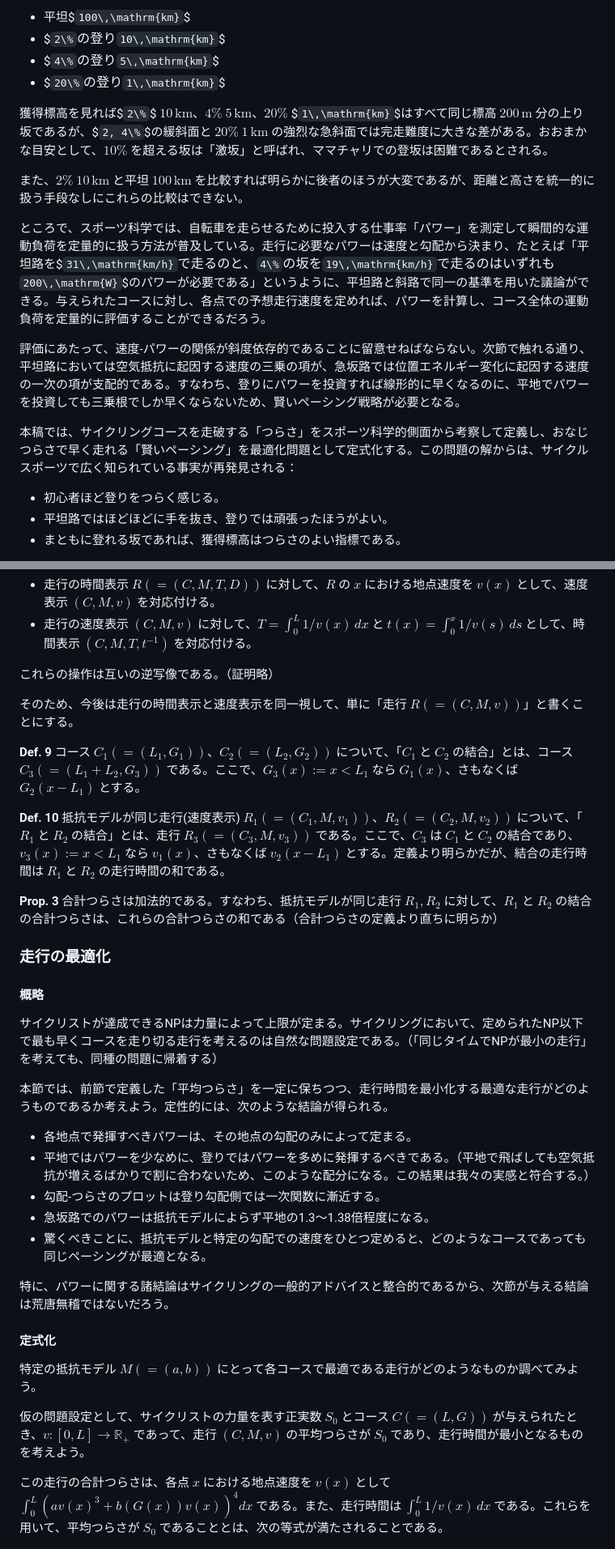
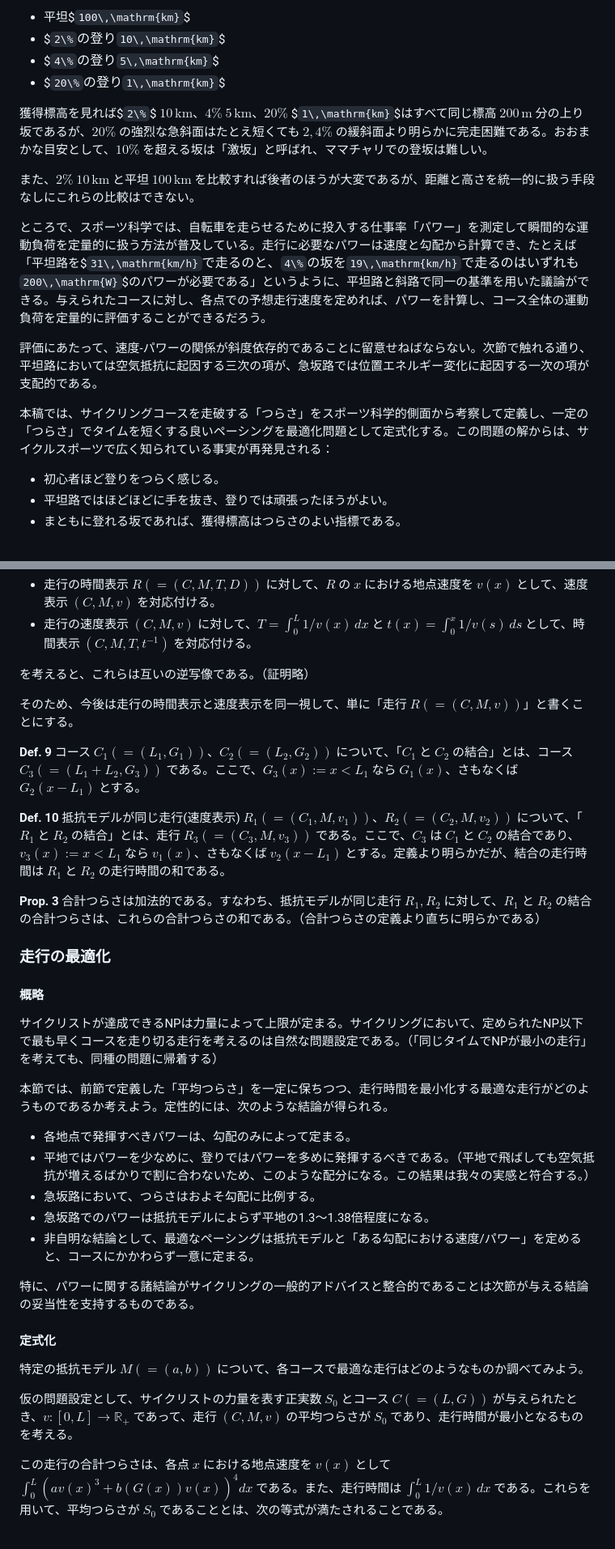
Before and after one commit to boletales/normalized-flat-distance, a Markdown page: README.md, 2 parts joined by grey strips. Shown at 81% size. GitHub-like rendering.

```diff
--- a/README.md
+++ b/README.md
@@ -9,15 +9,15 @@
 - $`4\%`$の登り$`5\,\mathrm{km}`$
 - $`20\%`$の登り$`1\,\mathrm{km}`$
 
-獲得標高を見れば$`2\%`$ $`10\,\mathrm{km}`$、$`4\%`$ $`5\,\mathrm{km}`$、$`20\%`$ $`1\,\mathrm{km}`$はすべて同じ標高 $`200\,\mathrm{m}`$ 分の上り坂であるが、$`2, 4\%`$の緩斜面と $`20\%`$ $`1\,\mathrm{km}`$ の強烈な急斜面では完走難度に大きな差がある。おおまかな目安として、$`10\%`$ を超える坂は「激坂」と呼ばれ、ママチャリでの登坂は困難であるとされる。
+獲得標高を見れば$`2\%`$ $`10\,\mathrm{km}`$、$`4\%`$ $`5\,\mathrm{km}`$、$`20\%`$ $`1\,\mathrm{km}`$はすべて同じ標高 $`200\,\mathrm{m}`$ 分の上り坂であるが、$`20\%`$ の強烈な急斜面はたとえ短くても $`2, 4\%`$ の緩斜面より明らかに完走困難である。おおまかな目安として、$`10\%`$ を超える坂は「激坂」と呼ばれ、ママチャリでの登坂は難しい。
 
-また、$`2\%`$ $`10\,\mathrm{km}`$ と平坦 $`100\,\mathrm{km}`$ を比較すれば明らかに後者のほうが大変であるが、距離と高さを統一的に扱う手段なしにこれらの比較はできない。
+また、$`2\%`$ $`10\,\mathrm{km}`$ と平坦 $`100\,\mathrm{km}`$ を比較すれば後者のほうが大変であるが、距離と高さを統一的に扱う手段なしにこれらの比較はできない。
 
-ところで、スポーツ科学では、自転車を走らせるために投入する仕事率「パワー」を測定して瞬間的な運動負荷を定量的に扱う方法が普及している。走行に必要なパワーは速度と勾配から決まり、たとえば「平坦路を$`31\,\mathrm{km/h}`$で走るのと、$`4\%`$の坂を$`19\,\mathrm{km/h}`$で走るのはいずれも$`200\,\mathrm{W}`$のパワーが必要である」というように、平坦路と斜路で同一の基準を用いた議論ができる。与えられたコースに対し、各点での予想走行速度を定めれば、パワーを計算し、コース全体の運動負荷を定量的に評価することができるだろう。
+ところで、スポーツ科学では、自転車を走らせるために投入する仕事率「パワー」を測定して瞬間的な運動負荷を定量的に扱う方法が普及している。走行に必要なパワーは速度と勾配から計算でき、たとえば「平坦路を$`31\,\mathrm{km/h}`$で走るのと、$`4\%`$の坂を$`19\,\mathrm{km/h}`$で走るのはいずれも$`200\,\mathrm{W}`$のパワーが必要である」というように、平坦路と斜路で同一の基準を用いた議論ができる。与えられたコースに対し、各点での予想走行速度を定めれば、パワーを計算し、コース全体の運動負荷を定量的に評価することができるだろう。
 
-評価にあたって、速度-パワーの関係が斜度依存的であることに留意せねばならない。次節で触れる通り、平坦路においては空気抵抗に起因する速度の三乗の項が、急坂路では位置エネルギー変化に起因する速度の一次の項が支配的である。すなわち、登りにパワーを投資すれば線形的に早くなるのに、平地でパワーを投資しても三乗根でしか早くならないため、賢いペーシング戦略が必要となる。
+評価にあたって、速度-パワーの関係が斜度依存的であることに留意せねばならない。次節で触れる通り、平坦路においては空気抵抗に起因する三次の項が、急坂路では位置エネルギー変化に起因する一次の項が支配的である。
 
-本稿では、サイクリングコースを走破する「つらさ」をスポーツ科学的側面から考察して定義し、おなじつらさで早く走れる「賢いペーシング」を最適化問題として定式化する。この問題の解からは、サイクルスポーツで広く知られている事実が再発見される：
+本稿では、サイクリングコースを走破する「つらさ」をスポーツ科学的側面から考察して定義し、一定の「つらさ」でタイムを短くする良いペーシングを最適化問題として定式化する。この問題の解からは、サイクルスポーツで広く知られている事実が再発見される：
 
 - 初心者ほど登りをつらく感じる。
 - 平坦路ではほどほどに手を抜き、登りでは頑張ったほうがよい。
@@ -100,7 +100,7 @@ NPの計算方式において、パワーの四乗は加法的な指標とみな
 - 走行の時間表示 $`R (= (C, M, T, D))`$ に対して、$`R`$ の $`x`$ における地点速度を $`v(x)`$ として、速度表示 $`(C, M, v)`$ を対応付ける。
 - 走行の速度表示 $`(C, M, v)`$ に対して、$`T=\int_0^L 1/v(x)\,dx`$ と $`t(x)=\int_0^x 1/v(s)\,ds`$ として、時間表示 $`(C, M, T, t^{-1})`$ を対応付ける。
 
-これらの操作は互いの逆写像である。（証明略）
+を考えると、これらは互いの逆写像である。（証明略）
 
 そのため、今後は走行の時間表示と速度表示を同一視して、単に「走行 $`R (= (C, M, v))`$」と書くことにする。
 
@@ -108,7 +108,7 @@ NPの計算方式において、パワーの四乗は加法的な指標とみな
 
 **Def. 10** 抵抗モデルが同じ走行(速度表示) $`R_1 (= (C_1, M, v_1))`$、$`R_2 (= (C_2, M, v_2))`$ について、「$`R_1`$ と $`R_2`$ の結合」とは、走行 $`R_3 (= (C_3, M, v_3))`$ である。ここで、$`C_3`$ は $`C_1`$ と $`C_2`$ の結合であり、$`v_3(x) := x < L_1`$ なら $`v_1(x)`$、さもなくば $`v_2(x - L_1)`$ とする。定義より明らかだが、結合の走行時間は $`R_1`$ と $`R_2`$ の走行時間の和である。
 
-**Prop. 3** 合計つらさは加法的である。すなわち、抵抗モデルが同じ走行 $`R_1, R_2`$ に対して、$`R_1`$ と $`R_2`$ の結合の合計つらさは、これらの合計つらさの和である（合計つらさの定義より直ちに明らか）
+**Prop. 3** 合計つらさは加法的である。すなわち、抵抗モデルが同じ走行 $`R_1, R_2`$ に対して、$`R_1`$ と $`R_2`$ の結合の合計つらさは、これらの合計つらさの和である。（合計つらさの定義より直ちに明らかである）
 
 ### 走行の最適化
 
@@ -118,19 +118,19 @@ NPの計算方式において、パワーの四乗は加法的な指標とみな
 
 本節では、前節で定義した「平均つらさ」を一定に保ちつつ、走行時間を最小化する最適な走行がどのようものであるか考えよう。定性的には、次のような結論が得られる。
 
-- 各地点で発揮すべきパワーは、その地点の勾配のみによって定まる。
+- 各地点で発揮すべきパワーは、勾配のみによって定まる。
 - 平地ではパワーを少なめに、登りではパワーを多めに発揮するべきである。（平地で飛ばしても空気抵抗が増えるばかりで割に合わないため、このような配分になる。この結果は我々の実感と符合する。）
-- 勾配-つらさのプロットは登り勾配側では一次関数に漸近する。
+- 急坂路において、つらさはおよそ勾配に比例する。
 - 急坂路でのパワーは抵抗モデルによらず平地の1.3〜1.38倍程度になる。
-- 驚くべきことに、抵抗モデルと特定の勾配での速度をひとつ定めると、どのようなコースであっても同じペーシングが最適となる。
+- 非自明な結論として、最適なペーシングは抵抗モデルと「ある勾配における速度/パワー」を定めると、コースにかかわらず一意に定まる。
 
-特に、パワーに関する諸結論はサイクリングの一般的アドバイスと整合的であるから、次節が与える結論は荒唐無稽ではないだろう。
+特に、パワーに関する諸結論がサイクリングの一般的アドバイスと整合的であることは次節が与える結論の妥当性を支持するものである。
 
 #### 定式化
 
-特定の抵抗モデル $`M (= (a, b))`$ にとって各コースで最適である走行がどのようなものか調べてみよう。
+特定の抵抗モデル $`M (= (a, b))`$ について、各コースで最適な走行はどのようなものか調べてみよう。
 
-仮の問題設定として、サイクリストの力量を表す正実数 $`S_0`$ とコース $`C (= (L, G))`$ が与えられたとき、$`v: [0, L] \to \mathbb{R}_+`$ であって、走行 $`(C, M, v)`$ の平均つらさが $`S_0`$ であり、走行時間が最小となるものを考えよう。
+仮の問題設定として、サイクリストの力量を表す正実数 $`S_0`$ とコース $`C (= (L, G))`$ が与えられたとき、$`v: [0, L] \to \mathbb{R}_+`$ であって、走行 $`(C, M, v)`$ の平均つらさが $`S_0`$ であり、走行時間が最小となるものを考える。
 
 この走行の合計つらさは、各点 $`x`$ における地点速度を $`v(x)`$ として $`\int_0^L (a v(x)^3 + b(G(x)) v(x))^4 dx`$ である。また、走行時間は $`\int_0^L 1/v(x)\,dx`$ である。これらを用いて、平均つらさが $`S_0`$ であることとは、次の等式が満たされることである。
 
```
Also changed, not shown: other parts of README.md (+22 -20 lines).
